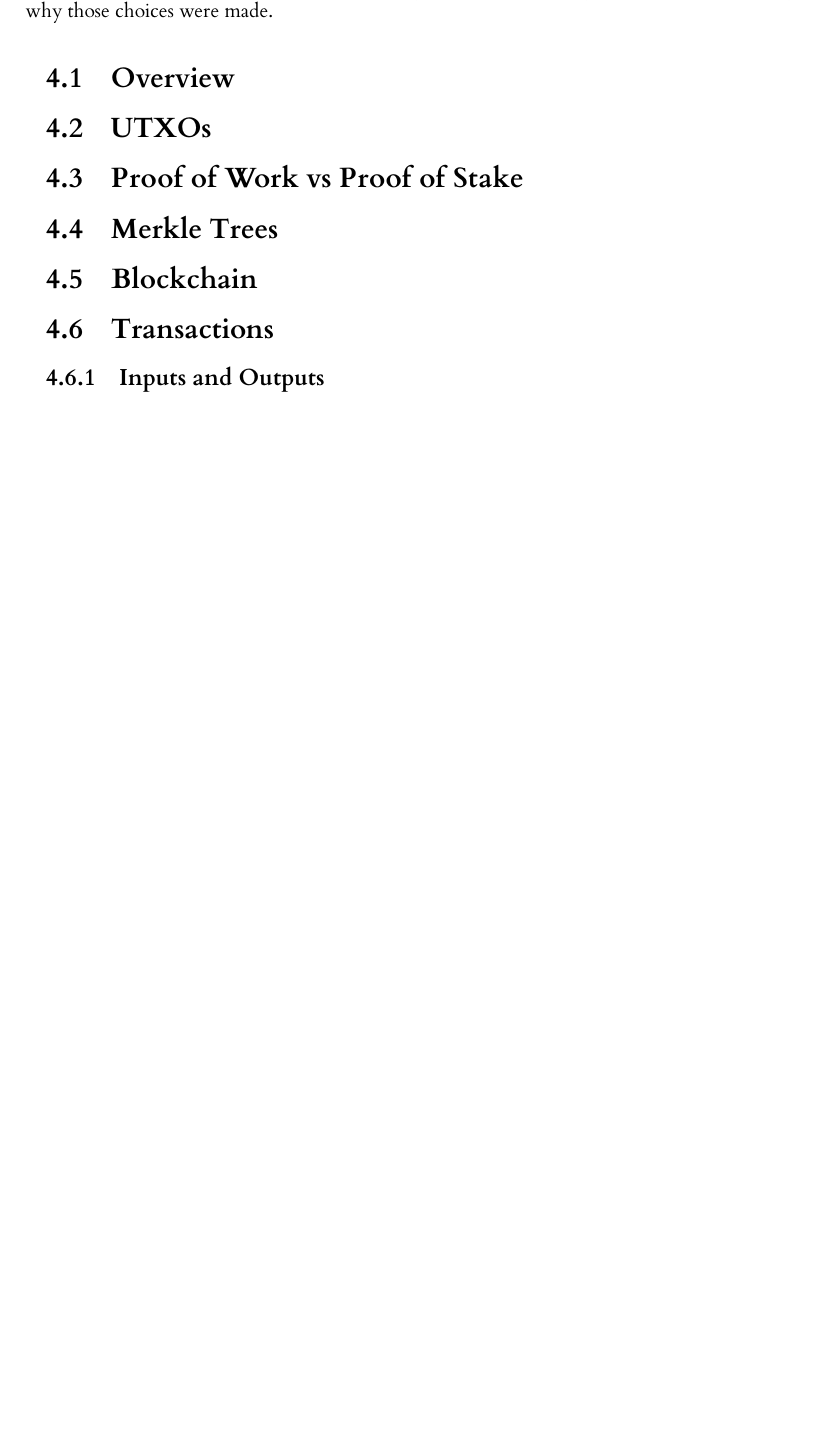
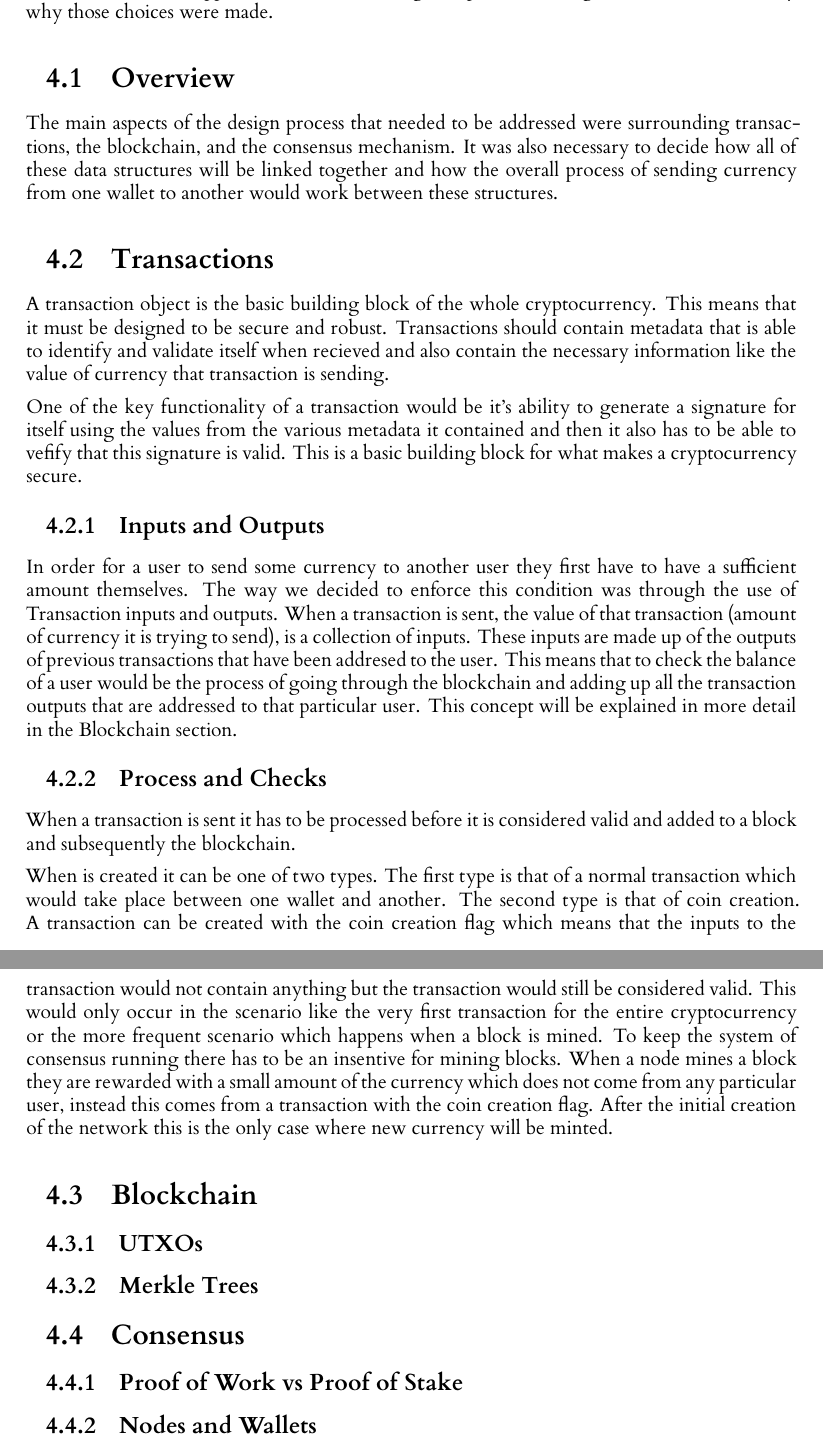
Before and after one commit to seanhorgan98/cryptocurrency, a LaTeX thesis (dissertation/l4proj.tex): part of page 15 of 25 before the commit and two parts of pages 15 and 16 of 26 after it, the two joined at a grey line, cut so that both start at the same text, the shorter picture padded with empty space. Compiled offline with XeLaTeX.

Commit message:
Good start on the design section

```diff
--- a/dissertation/l4proj.tex
+++ b/dissertation/l4proj.tex
@@ -384,18 +384,64 @@ primary purpose of the project.
 In this section we discuss the decisions that were made when designing the project in order to meet the requirements
 that have been laid out in the previous section. We will also talk about how decisions were approached when
 choosing one particular design instead of another any why those choices were made.
+
 \section{Overview}
+The main aspects of the design process that needed to be addressed were surrounding transactions, the blockchain, and
+the consensus mechanism. It was also necessary to decide how all of these data structures will be linked together and
+how the overall process of sending currency from one wallet to another would work between these structures.
 
-\section{UTXOs}
+%Maybe a system diagram showing how the structures interact
 
-\section{Proof of Work vs Proof of Stake}
+\section{Transactions}
+%Structure and values
+A transaction object is the basic building block of the whole cryptocurrency. This means that it must be designed
+to be secure and robust. Transactions should contain metadata that is able to identify and validate itself when
+recieved and also contain the necessary information like the value of currency that transaction is sending.
 
-\section{Merkle Trees}
+%signatures
+One of the key functionality of a transaction would be it's ability to generate a signature for itself using the values
+from the various metadata it contained and then it also has to be able to vefify that this signature is valid. This
+is a basic building block for what makes a cryptocurrency secure.
+
+\subsection{Inputs and Outputs}
+In order for a user to send some currency to another user they first have to have a sufficient amount themselves. The
+way we decided to enforce this condition was through the use of Transaction inputs and outputs. When a transaction is
+sent, the value of that transaction (amount of currency it is trying to send), is a collection of inputs. These inputs
+are made up of the outputs of previous transactions that have been addresed to the user. This means that to check the
+balance of a user would be the process of going through the blockchain and adding up all the transaction outputs that
+are addressed to that particular user. This concept will be explained in more detail in the Blockchain section.
+
+\subsection{Process and Checks}
+%Process transaction
+When a transaction is sent it has to be processed before it is considered valid and added to a block and subsequently
+the blockchain.
+
+%Coin creation
+When is created it can be one of two types. The first type is that of a normal transaction which would take place
+between one wallet and another. The second type is that of coin creation. A transaction can be created with the
+coin creation flag which means that the inputs to the transaction would not contain anything but the transaction
+would still be considered valid. This would only occur in the scenario like the very first transaction for the entire
+cryptocurrency or the more frequent scenario which happens when a block is mined. To keep the system of consensus
+running there has to be an insentive for mining blocks. When a node mines a block they are rewarded with a small
+amount of the currency which does not come from any particular user, instead this comes from a transaction with the
+coin creation flag. After the initial creation of the network this is the only case where new currency will be
+minted.
+
+%Diagram of a transaction
 
 \section{Blockchain}
+%Blockchain diagram
+\subsection{UTXOs}
+\subsection{Merkle Trees}
+%reference the previous diagram
 
-\section{Transactions}
-\subsection{Inputs and Outputs}
+\section{Consensus}
+\subsection{Proof of Work vs Proof of Stake}
+\subsection{Nodes and Wallets}
+
+
+
+
 
 %==================================================================================================================================
 \chapter{Implementation}
```
